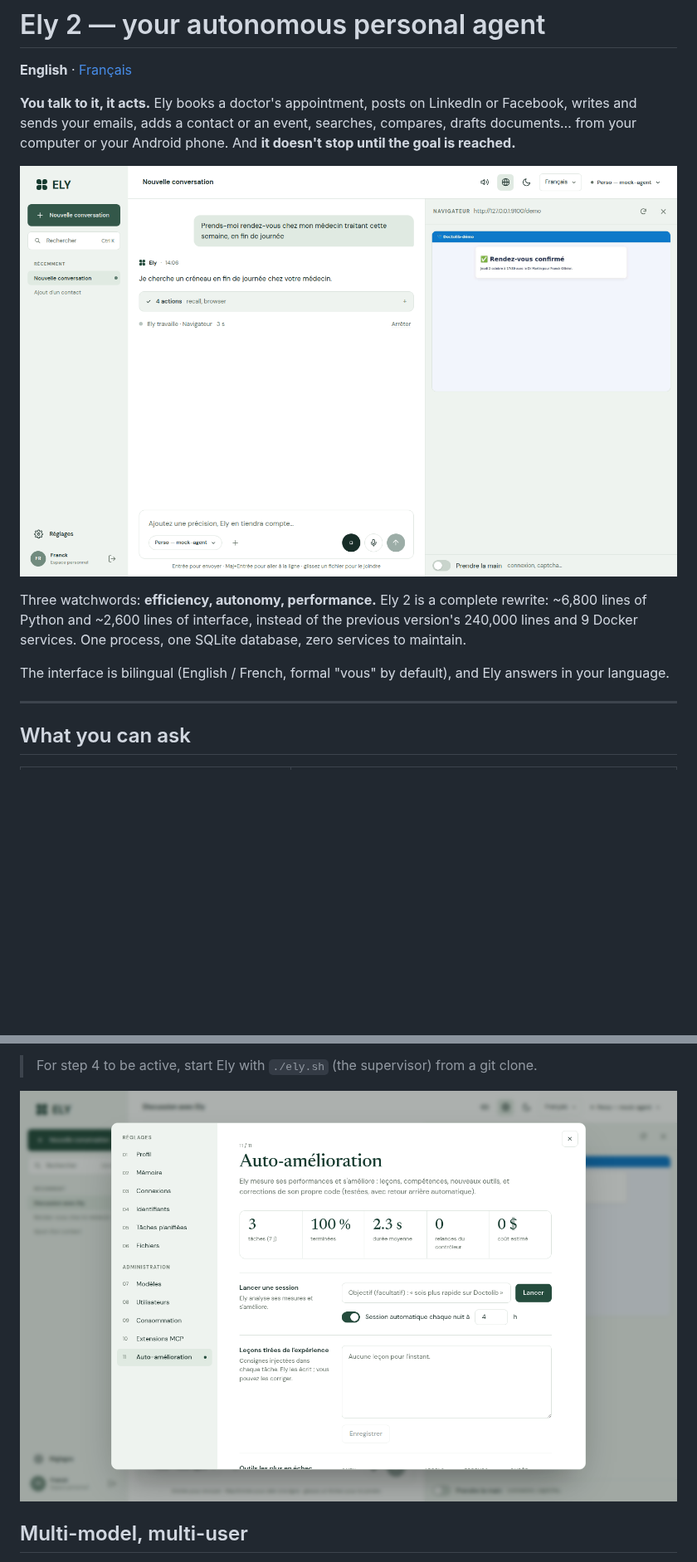
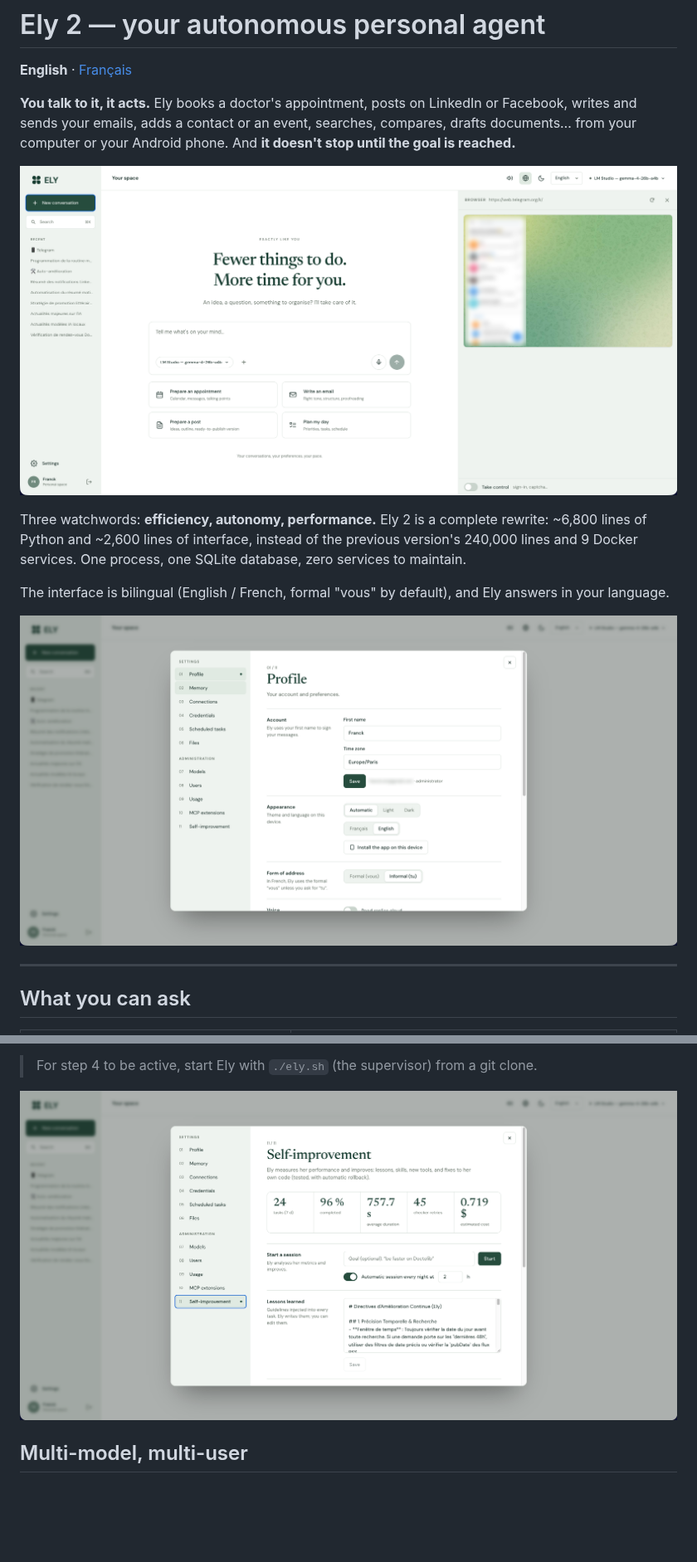
Before and after one commit to franckolv-dev/ELY2, a Markdown page: README.md, 2 parts joined by grey strips. Shown at 83% size. Drawn GitHub-style; pictures changed too: docs/images/en/home.png (added), docs/images/en/profile.png (added), docs/images/en/self-improvement.png (added); blank space fills up the shorter version.

Commit message:
README anglais : captures de l'interface en anglais
- docs/images/en/ : accueil avec le navigateur en direct, Profil, téléphone, Auto-amélioration,
  capturés en anglais. Sur l'accueil, la liste des contacts Telegram visible dans le navigateur
  est floutée (noms et photos de tiers) ; dans le Profil, l'adresse e-mail aussi.
- README.md les utilise ; la capture Profil illustre l'interface bilingue et le vouvoiement.
  La section Mémoire n'a plus d'image en attendant une capture en anglais.
- README.fr.md garde ses captures en français.

Co-Authored-By: Claude Opus 5.5 <noreply@anthropic.com>
Claude-Session: https://claude.ai/code/session_011k8uLZbDHB7M3Ceh3o9jYA

```diff
--- a/README.md
+++ b/README.md
@@ -6,13 +6,15 @@
 emails, adds a contact or an event, searches, compares, drafts documents… from your computer or your Android phone.
 And **it doesn't stop until the goal is reached.**
 
-![Ely books an appointment in its browser](docs/images/rdv.png)
+![Ely: home screen, with its live browser on the right](docs/images/en/home.png)
 
 Three watchwords: **efficiency, autonomy, performance.** Ely 2 is a complete rewrite: ~6,800 lines of Python and
 ~2,600 lines of interface, instead of the previous version's 240,000 lines and 9 Docker services.
 One process, one SQLite database, zero services to maintain.
 
 The interface is bilingual (English / French, formal "vous" by default), and Ely answers in your language.
+
+![Settings → Profile: theme, language and form of address](docs/images/en/profile.png)
 
 ---
 
@@ -176,7 +176,7 @@ by hand (Settings → Self-improvement), or simply ask in the chat: "improve you
 
 > For step 4 to be active, start Ely with `./ely.sh` (the supervisor) from a git clone.
 
-![Self-improvement](docs/images/auto-amelioration.png)
+![Settings → Self-improvement](docs/images/en/self-improvement.png)
 
 ## Multi-model, multi-user
 
```
Also changed, not shown: other parts of README.md (+1 -3 lines), docs/images/en/mobile.png (added).
